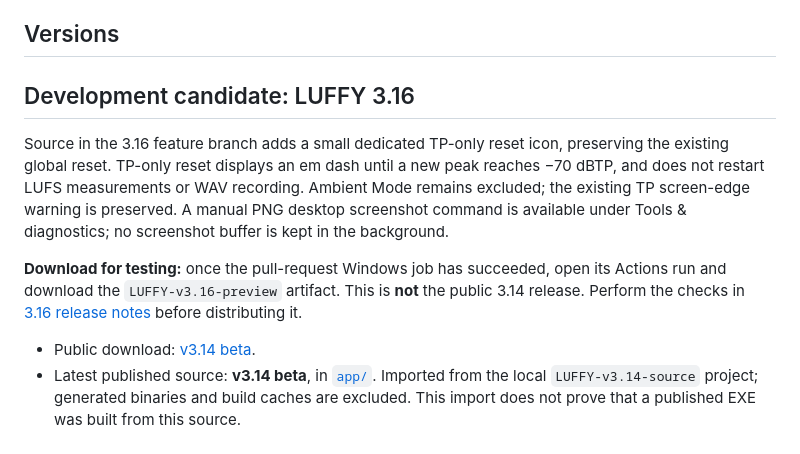
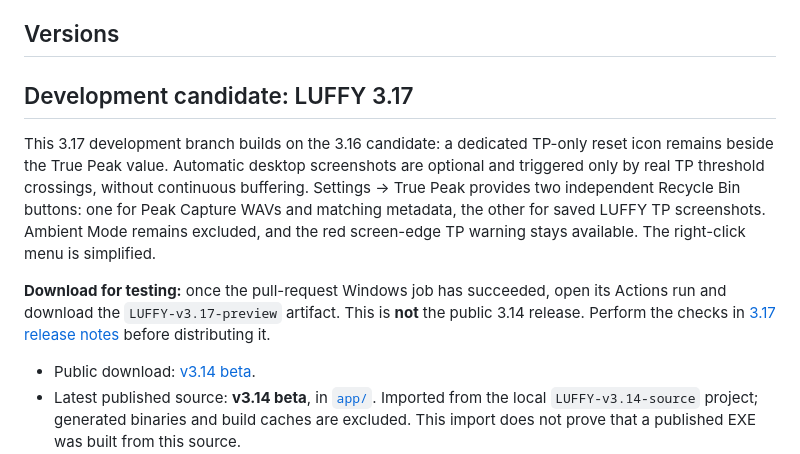
Before and after one commit to userewkrewljkel/luffy, a Markdown page: README.md, the part around the change. GitHub-like rendering.

Commit message:
Describe LUFFY 3.17 screenshot capture and independent cleanup buttons

```diff
--- a/README.md
+++ b/README.md
@@ -4,11 +4,11 @@ A free Windows loudness meter by Andreas Busk, with its static website.
 
 ## Versions
 
-## Development candidate: LUFFY 3.16
+## Development candidate: LUFFY 3.17
 
-Source in the 3.16 feature branch adds a small dedicated TP-only reset icon, preserving the existing global reset. TP-only reset displays an em dash until a new peak reaches −70 dBTP, and does not restart LUFS measurements or WAV recording. Ambient Mode remains excluded; the existing TP screen-edge warning is preserved. A manual PNG desktop screenshot command is available under Tools & diagnostics; no screenshot buffer is kept in the background.
+This 3.17 development branch builds on the 3.16 candidate: a dedicated TP-only reset icon remains beside the True Peak value. Automatic desktop screenshots are optional and triggered only by real TP threshold crossings, without continuous buffering. Settings → True Peak provides two independent Recycle Bin buttons: one for Peak Capture WAVs and matching metadata, the other for saved LUFFY TP screenshots. Ambient Mode remains excluded, and the red screen-edge TP warning stays available. The right-click menu is simplified.
 
-**Download for testing:** once the pull-request Windows job has succeeded, open its Actions run and download the `LUFFY-v3.16-preview` artifact. This is **not** the public 3.14 release. Perform the checks in [3.16 release notes](docs/releases/3.16.md) before distributing it.
+**Download for testing:** once the pull-request Windows job has succeeded, open its Actions run and download the `LUFFY-v3.17-preview` artifact. This is **not** the public 3.14 release. Perform the checks in [3.17 release notes](docs/releases/3.17.md) before distributing it.
 
 
 - Public download: [v3.14 beta](https://github.com/userewkrewljkel/luffy/releases/tag/3.14).
```
